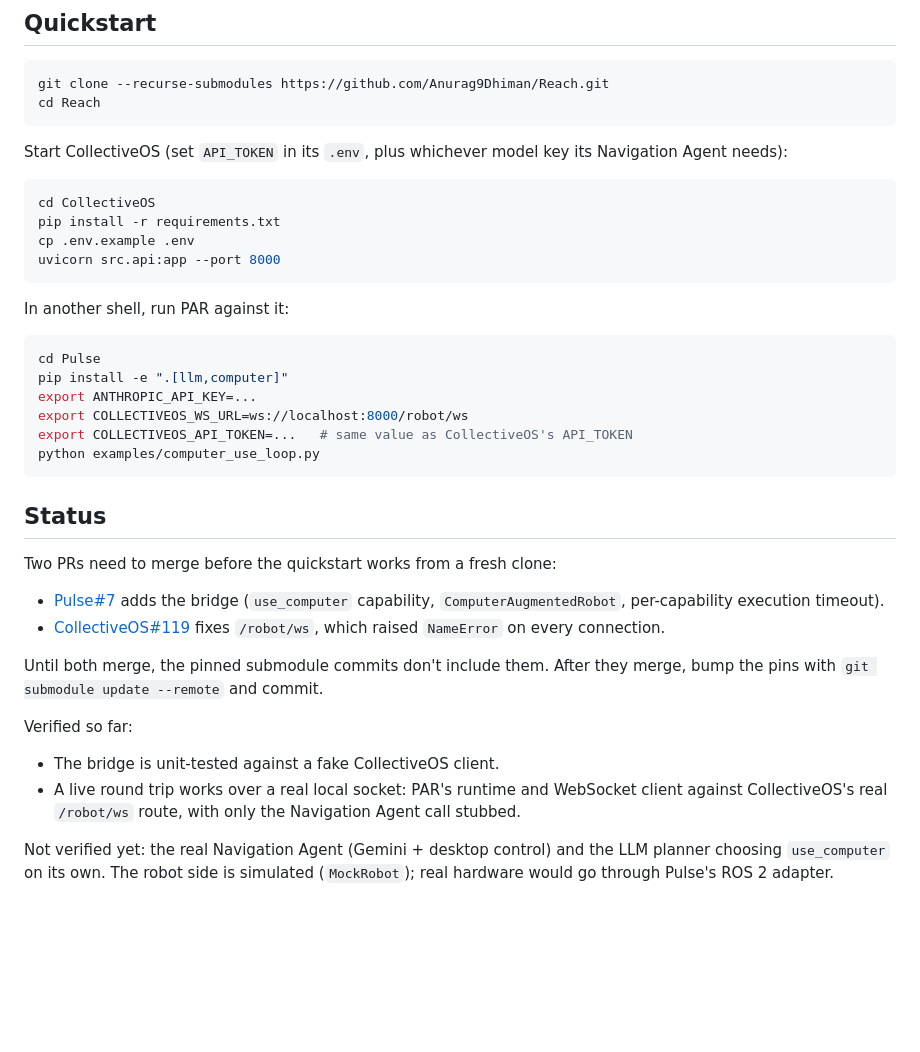
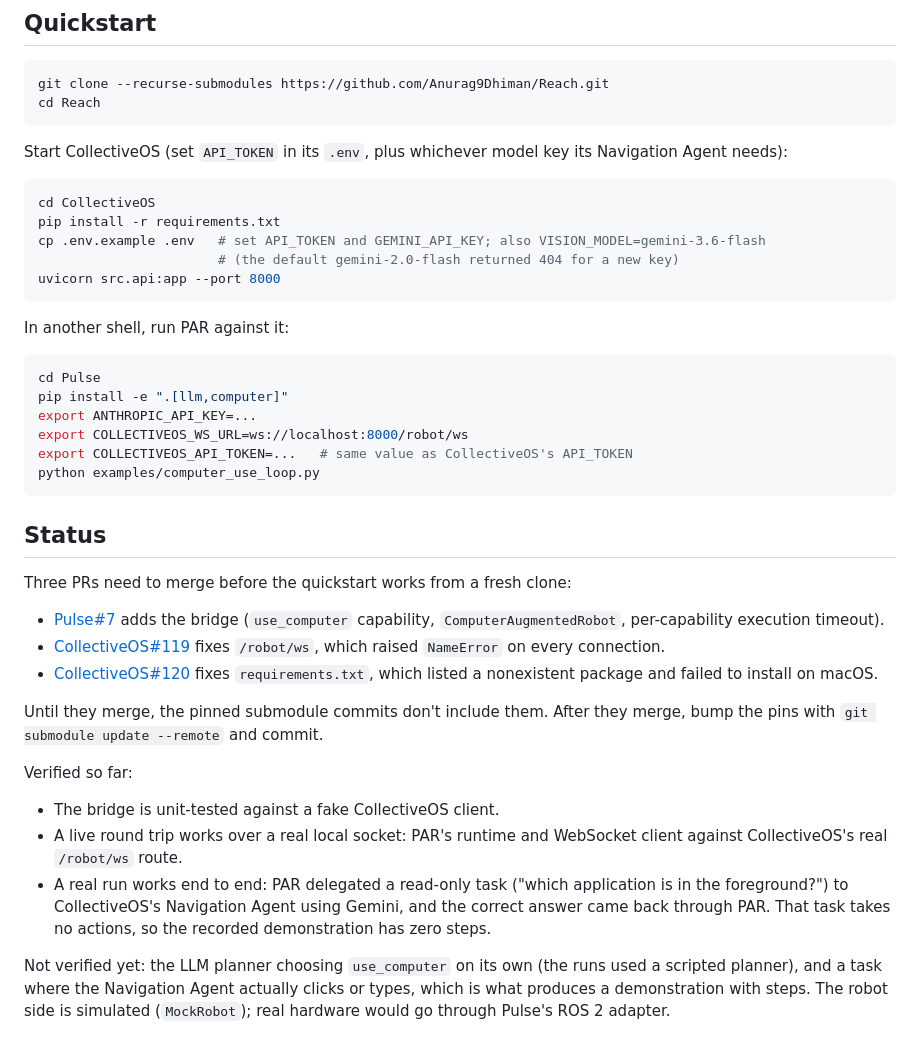
Before and after one commit to Anurag9Dhiman/Reach, a Markdown page: README.md, the part around the change. GitHub-like rendering; blank space fills up the shorter version.

Commit message:
README: record real nav-agent run, add CollectiveOS#120, VISION_MODEL note
Co-Authored-By: Claude Sonnet 5 <noreply@anthropic.com>

````diff
--- a/README.md
+++ b/README.md
@@ -63,7 +63,8 @@ Navigation Agent needs):
 ```bash
 cd CollectiveOS
 pip install -r requirements.txt
-cp .env.example .env
+cp .env.example .env   # set API_TOKEN and GEMINI_API_KEY; also VISION_MODEL=gemini-3.6-flash
+                       # (the default gemini-2.0-flash returned 404 for a new key)
 uvicorn src.api:app --port 8000
 ```
 
@@ -80,24 +81,32 @@ python examples/computer_use_loop.py
 
 ## Status
 
-Two PRs need to merge before the quickstart works from a fresh clone:
+Three PRs need to merge before the quickstart works from a fresh clone:
 
 - [Pulse#7](https://github.com/Anurag9Dhiman/Pulse/pull/7) adds the bridge
   (`use_computer` capability, `ComputerAugmentedRobot`, per-capability
   execution timeout).
 - [CollectiveOS#119](https://github.com/Anurag9Dhiman/CollectiveOS/pull/119)
   fixes `/robot/ws`, which raised `NameError` on every connection.
+- [CollectiveOS#120](https://github.com/Anurag9Dhiman/CollectiveOS/pull/120)
+  fixes `requirements.txt`, which listed a nonexistent package and failed to
+  install on macOS.
 
-Until both merge, the pinned submodule commits don't include them. After they
+Until they merge, the pinned submodule commits don't include them. After they
 merge, bump the pins with `git submodule update --remote` and commit.
 
 Verified so far:
 
 - The bridge is unit-tested against a fake CollectiveOS client.
 - A live round trip works over a real local socket: PAR's runtime and
-  WebSocket client against CollectiveOS's real `/robot/ws` route, with only the
-  Navigation Agent call stubbed.
+  WebSocket client against CollectiveOS's real `/robot/ws` route.
+- A real run works end to end: PAR delegated a read-only task ("which
+  application is in the foreground?") to CollectiveOS's Navigation Agent using
+  Gemini, and the correct answer came back through PAR. That task takes no
+  actions, so the recorded demonstration has zero steps.
 
-Not verified yet: the real Navigation Agent (Gemini + desktop control) and the
-LLM planner choosing `use_computer` on its own. The robot side is simulated
-(`MockRobot`); real hardware would go through Pulse's ROS 2 adapter.
+Not verified yet: the LLM planner choosing `use_computer` on its own (the
+runs used a scripted planner), and a task where the Navigation Agent actually
+clicks or types, which is what produces a demonstration with steps. The robot
+side is simulated (`MockRobot`); real hardware would go through Pulse's ROS 2
+adapter.
````
